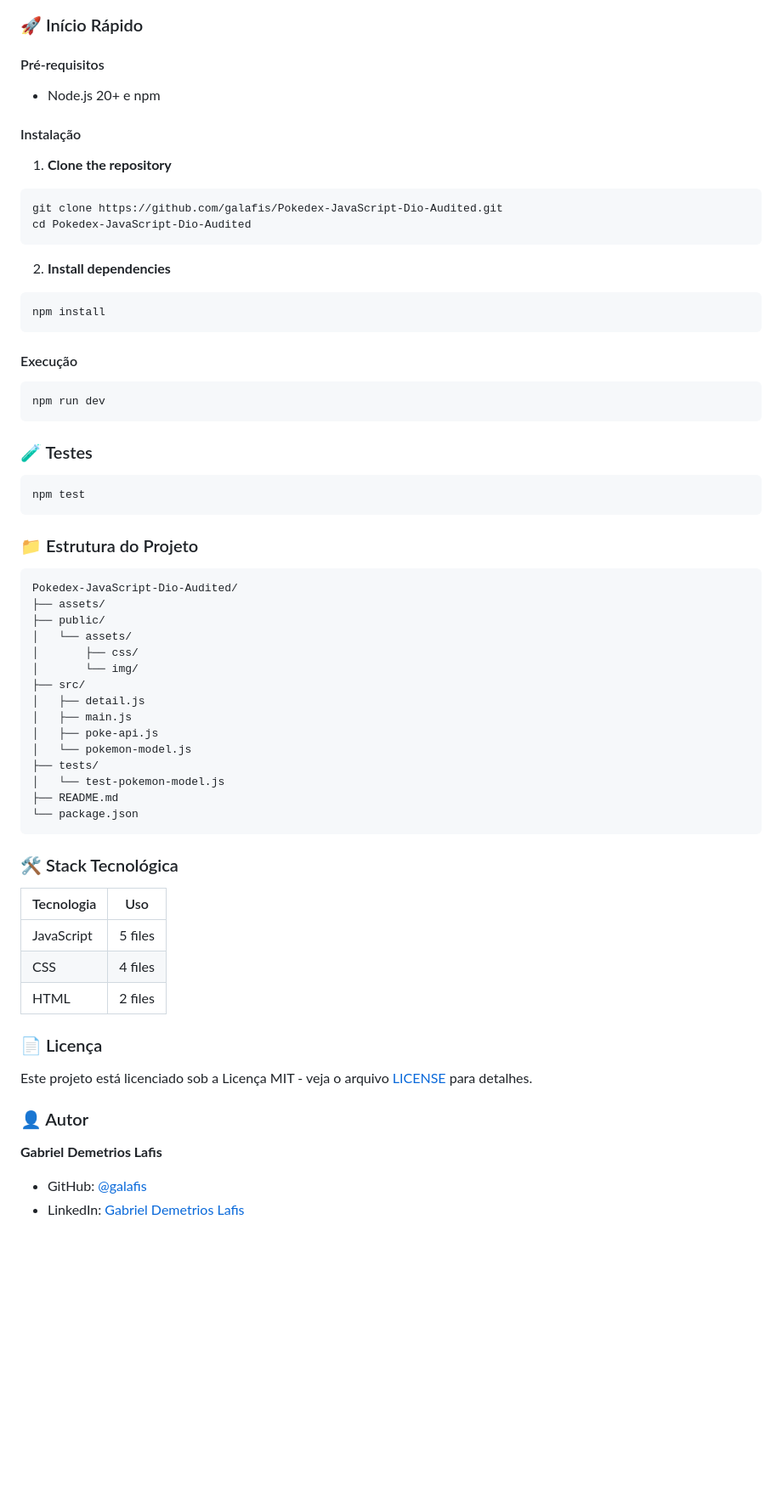
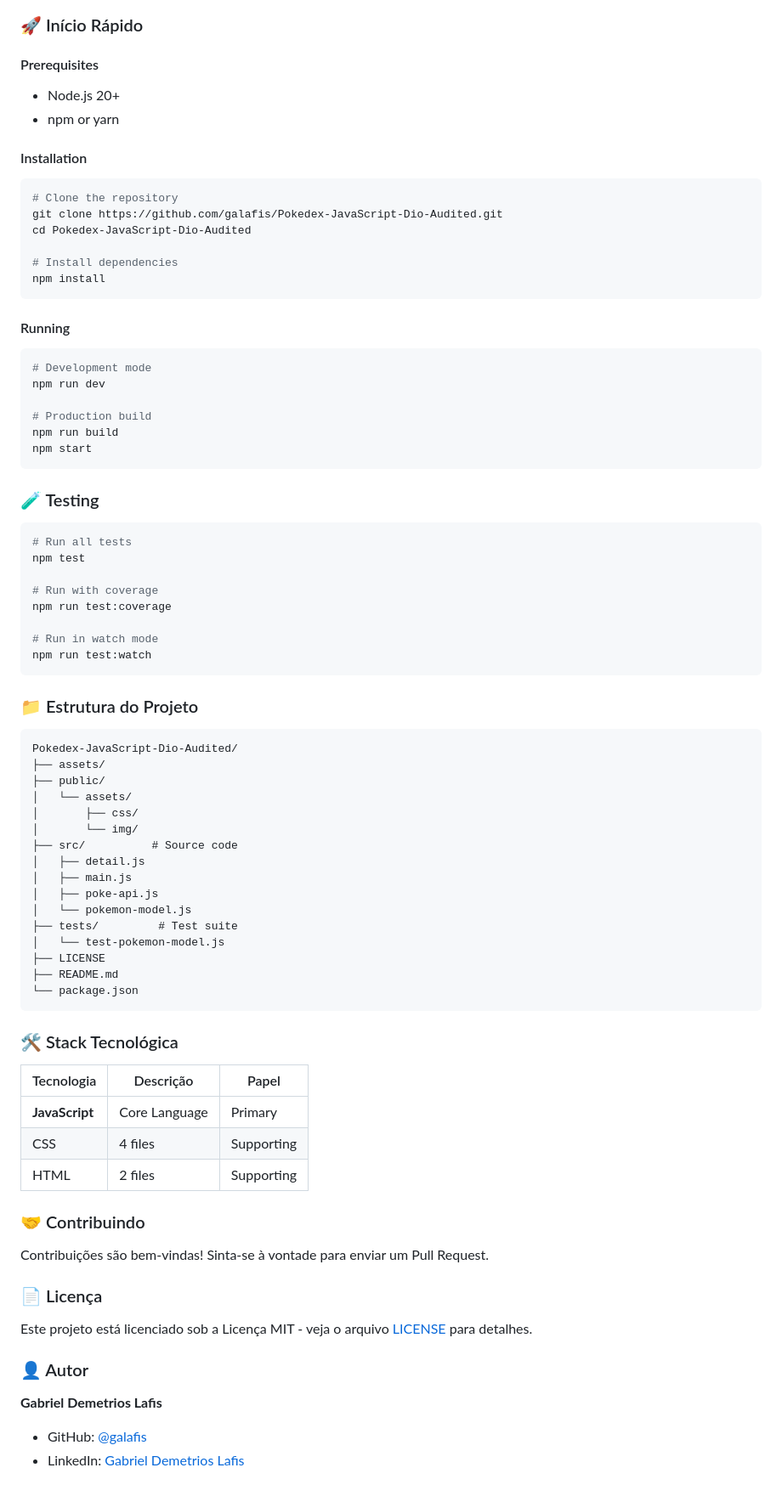
Before and after one commit to galafis/Pokedex-JavaScript-Dio-Audited, a Markdown page: README.md, the part around one of its changes. Shown at 85% size. Rendered like a GitHub page; blank space fills up the shorter version.

Commit message:
chore: standardize README, add Dockerfile, LICENSE, .gitignore

````diff
--- a/README.md
+++ b/README.md
@@ -112,33 +184,44 @@ Total de linhas de código: **681** em **11** arquivos em **3** linguagens.
 
 ### 🚀 Início Rápido
 
-#### Pré-requisitos
-- Node.js 20+ e npm
+#### Prerequisites
 
+- Node.js 20+
+- npm or yarn
 
-#### Instalação
+#### Installation
 
-1. **Clone the repository**
 ```bash
+# Clone the repository
 git clone https://github.com/galafis/Pokedex-JavaScript-Dio-Audited.git
 cd Pokedex-JavaScript-Dio-Audited
-```
 
-2. **Install dependencies**
-```bash
+# Install dependencies
 npm install
 ```
 
-#### Execução
+#### Running
 
 ```bash
+# Development mode
 npm run dev
+
+# Production build
+npm run build
+npm start
 ```
 
-### 🧪 Testes
+### 🧪 Testing
 
 ```bash
+# Run all tests
 npm test
+
+# Run with coverage
+npm run test:coverage
+
+# Run in watch mode
+npm run test:watch
 ```
 
 ### 📁 Estrutura do Projeto
@@ -150,24 +233,29 @@ Pokedex-JavaScript-Dio-Audited/
 │   └── assets/
 │       ├── css/
 │       └── img/
-├── src/
+├── src/          # Source code
 │   ├── detail.js
 │   ├── main.js
 │   ├── poke-api.js
 │   └── pokemon-model.js
-├── tests/
+├── tests/         # Test suite
 │   └── test-pokemon-model.js
+├── LICENSE
 ├── README.md
 └── package.json
 ```
 
 ### 🛠️ Stack Tecnológica
 
-| Tecnologia | Uso |
-|------------|-----|
-| JavaScript | 5 files |
-| CSS | 4 files |
-| HTML | 2 files |
+| Tecnologia | Descrição | Papel |
+|------------|-----------|-------|
+| **JavaScript** | Core Language | Primary |
+| CSS | 4 files | Supporting |
+| HTML | 2 files | Supporting |
+
+### 🤝 Contribuindo
+
+Contribuições são bem-vindas! Sinta-se à vontade para enviar um Pull Request.
 
 ### 📄 Licença
 
@@ -176,6 +264,5 @@ Este projeto está licenciado sob a Licença MIT - veja o arquivo [LICENSE](LICE
 ### 👤 Autor
 
 **Gabriel Demetrios Lafis**
-
 - GitHub: [@galafis](https://github.com/galafis)
 - LinkedIn: [Gabriel Demetrios Lafis](https://linkedin.com/in/gabriel-demetrios-lafis)
````
Also changed, not shown: other parts of README.md (+99 -27 lines).
